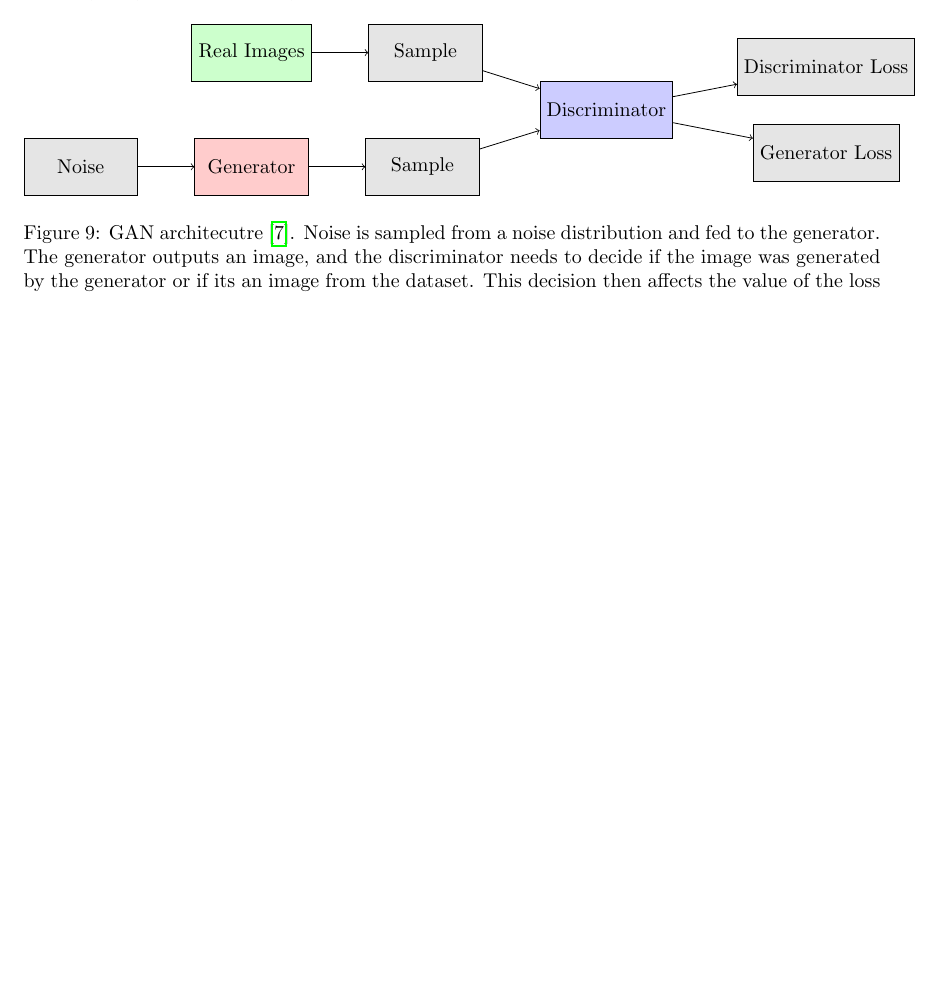
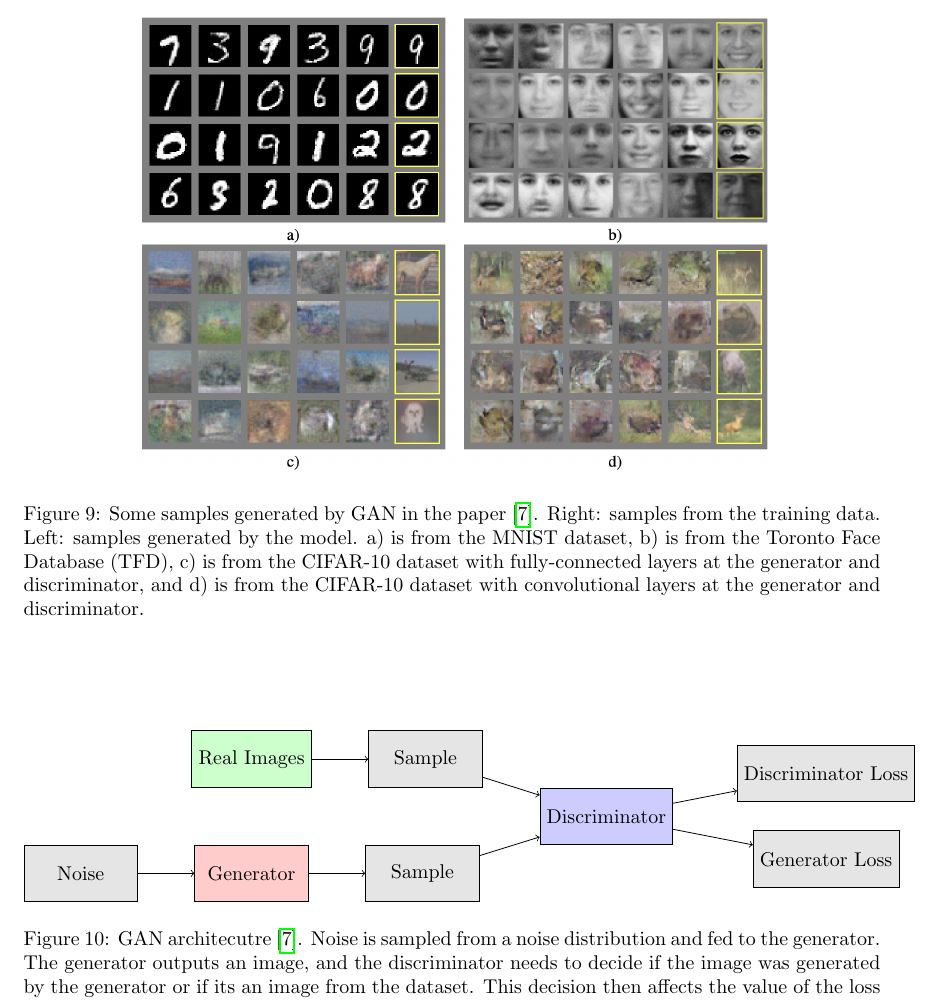
Before and after one commit to ShlomiRex/msc, a LaTeX document (main.tex, which reads sections/gan.tex): part of page 12 of 22 before the commit and part of page 13 of 22 after it, cut at the place of the change, the shorter picture padded with empty space. Compiled offline with pdfLaTeX.

Commit message:
Add samples of GAN generation

```diff
--- a/sections/gan.tex
+++ b/sections/gan.tex
@@ -1,4 +1,10 @@
 \section{Generative Adversarial Networks (GANs)}
+
+\begin{figure}
+    \centering
+    \includegraphics[width=0.75\textwidth]{images/gan_samples.png}
+    \caption{Some samples generated by GAN in the paper \cite{gan}. Right: samples from the training data. Left: samples generated by the model. a) is from the MNIST dataset, b) is from the Toronto Face Database (TFD), c) is from the CIFAR-10 dataset with fully-connected layers at the generator and discriminator, and d) is from the CIFAR-10 dataset with convolutional layers at the generator and discriminator.}
+\end{figure}
 
 Generative Adversarial Networks (GANs) \cite{gan} are a class of deep learning models that are used to generate new data samples from a given distribution. More specifically, they are very good at synthesizing high-quality images. The model can be used by itself, or as we will see later, it can also be the basis of other image and video generation models, such as VQ-GAN \ref{sec:vqgan}.
 
```
Also changed, not shown: images/gan_samples.png (added).
